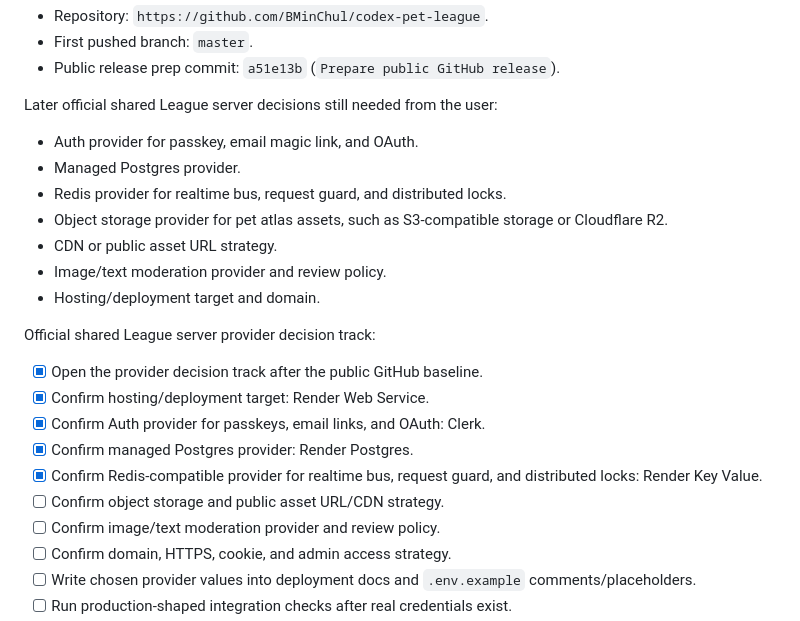
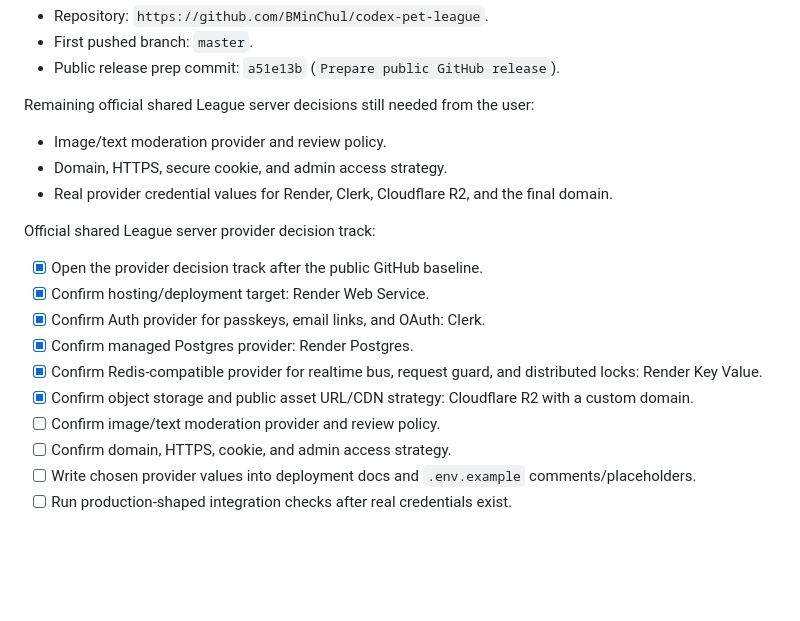
Before and after one commit to BMinChul/codex-pet-league, a Markdown page: AGENTS.md, the part around the change. GitHub-like rendering; blank space fills up the shorter version.

```diff
--- a/AGENTS.md
+++ b/AGENTS.md
@@ -100,15 +100,11 @@ Public GitHub baseline:
 - First pushed branch: `master`.
 - Public release prep commit: `a51e13b` (`Prepare public GitHub release`).
 
-Later official shared League server decisions still needed from the user:
+Remaining official shared League server decisions still needed from the user:
 
-- Auth provider for passkey, email magic link, and OAuth.
-- Managed Postgres provider.
-- Redis provider for realtime bus, request guard, and distributed locks.
-- Object storage provider for pet atlas assets, such as S3-compatible storage or Cloudflare R2.
-- CDN or public asset URL strategy.
 - Image/text moderation provider and review policy.
-- Hosting/deployment target and domain.
+- Domain, HTTPS, secure cookie, and admin access strategy.
+- Real provider credential values for Render, Clerk, Cloudflare R2, and the final domain.
 
 Official shared League server provider decision track:
 
@@ -117,7 +113,7 @@ Official shared League server provider decision track:
 - [x] Confirm Auth provider for passkeys, email links, and OAuth: Clerk.
 - [x] Confirm managed Postgres provider: Render Postgres.
 - [x] Confirm Redis-compatible provider for realtime bus, request guard, and distributed locks: Render Key Value.
-- [ ] Confirm object storage and public asset URL/CDN strategy.
+- [x] Confirm object storage and public asset URL/CDN strategy: Cloudflare R2 with a custom domain.
 - [ ] Confirm image/text moderation provider and review policy.
 - [ ] Confirm domain, HTTPS, cookie, and admin access strategy.
 - [ ] Write chosen provider values into deployment docs and `.env.example` comments/placeholders.
```
Also changed, not shown: docs/DEPLOYMENT.md (+35 -2 lines).
